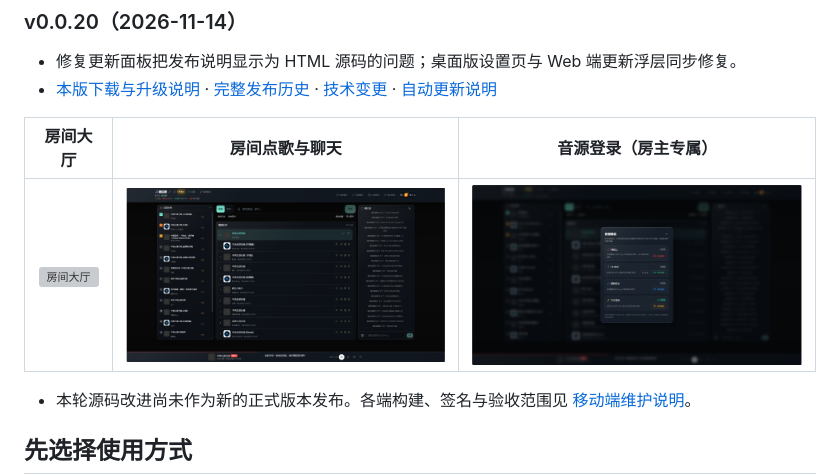
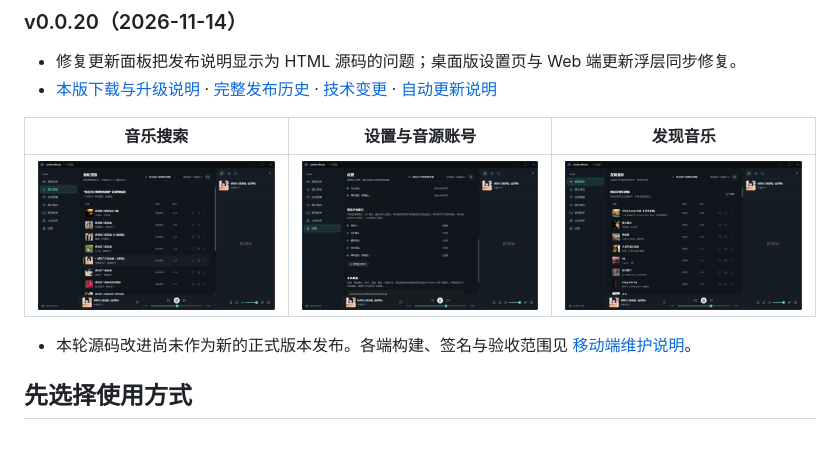
Before and after one commit to yuchen0x1/JukeboxRoom, a Markdown page: README.md, the part around the change. Rendered like a GitHub page; pictures changed too: docs/screenshots/desktop-discover.png (added), docs/screenshots/desktop-music-search.png (added), docs/screenshots/desktop-settings.png (added); blank space fills up the shorter version; grey boxes are pictures that could not be loaded.

Commit message:
docs: replace promo screenshots with current desktop app views

```diff
--- a/README.md
+++ b/README.md
@@ -19,9 +19,9 @@ JukeboxRoom 是一个可自托管的多人实时在线点歌系统：大家在
 - 修复更新面板把发布说明显示为 HTML 源码的问题；桌面版设置页与 Web 端更新浮层同步修复。
 - [本版下载与升级说明](https://github.com/yuchen0x1/JukeboxRoom/releases/tag/v0.0.20) · [完整发布历史](docs/releases/release-notes.md) · [技术变更](CHANGELOG.md) · [自动更新说明](docs/AUTO_UPDATE.md)
 
-| 房间大厅 | 房间点歌与聊天 | 音源登录（房主专属） |
+| 音乐搜索 | 设置与音源账号 | 发现音乐 |
 |:---:|:---:|:---:|
-| ![房间大厅](docs/screenshots/home.png) | ![房间点歌](docs/screenshots/room.png) | ![音源登录](docs/screenshots/login.png) |
+| ![音乐搜索](docs/screenshots/desktop-music-search.png) | ![设置与音源账号](docs/screenshots/desktop-settings.png) | ![发现音乐](docs/screenshots/desktop-discover.png) |
 - 本轮源码改进尚未作为新的正式版本发布。各端构建、签名与验收范围见 [移动端维护说明](docs/MOBILE.md)。
 
 ## 先选择使用方式
```
Also changed, not shown: 1 other file.
